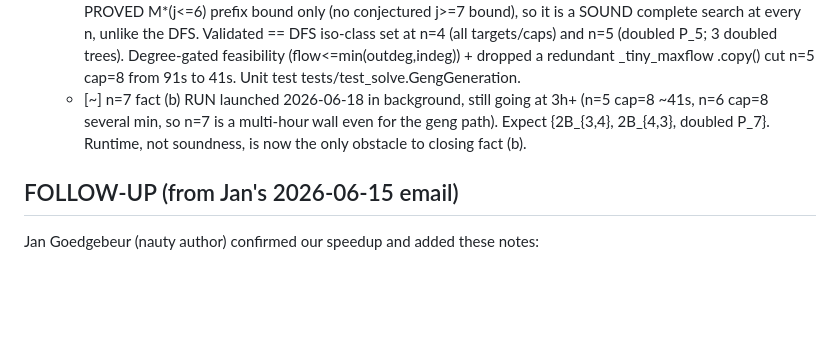
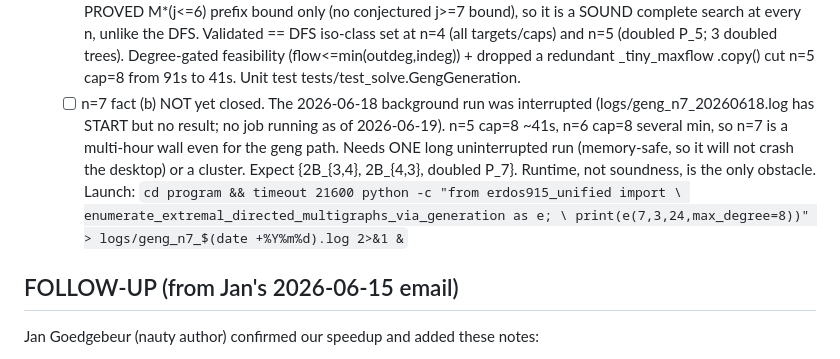
Before and after one commit to louisvandenbruwaene/thesis, a Markdown page: TASKS.md, the part around the change. Rendered like a GitHub page; blank space fills up the shorter version.

Commit message:
TASKS: correct stale n=7 fact (b) status (run was interrupted, not running)
The 2026-06-18 background enumeration logged START but no result and is not running;
mark fact (b) open with the exact relaunch command. Matches the honest ch4 text.

Co-Authored-By: Claude Opus 4.8 <noreply@anthropic.com>

```diff
--- a/TASKS.md
+++ b/TASKS.md
@@ -75,10 +75,15 @@ the bottleneck and the Phase A-E speedups did not touch it. Empirical n-scaling:
         targets/caps) and n=5 (doubled P_5; 3 doubled trees). Degree-gated feasibility
         (flow<=min(outdeg,indeg)) + dropped a redundant _tiny_maxflow .copy() cut n=5
         cap=8 from 91s to 41s. Unit test tests/test_solve.GengGeneration.
-  - [~] n=7 fact (b) RUN launched 2026-06-18 in background, still going at 3h+
-        (n=5 cap=8 ~41s, n=6 cap=8 several min, so n=7 is a multi-hour wall even for the
-        geng path). Expect {2B_{3,4}, 2B_{4,3}, doubled P_7}. Runtime, not soundness, is
-        now the only obstacle to closing fact (b).
+  - [ ] n=7 fact (b) NOT yet closed. The 2026-06-18 background run was interrupted
+        (logs/geng_n7_20260618.log has START but no result; no job running as of
+        2026-06-19). n=5 cap=8 ~41s, n=6 cap=8 several min, so n=7 is a multi-hour wall
+        even for the geng path. Needs ONE long uninterrupted run (memory-safe, so it will
+        not crash the desktop) or a cluster. Expect {2B_{3,4}, 2B_{4,3}, doubled P_7}.
+        Runtime, not soundness, is the only obstacle. Launch:
+        `cd program && timeout 21600 python -c "from erdos915_unified import \
+          enumerate_extremal_directed_multigraphs_via_generation as e; \
+          print(e(7,3,24,max_degree=8))" > logs/geng_n7_$(date +%Y%m%d).log 2>&1 &`
 
 ## FOLLOW-UP (from Jan's 2026-06-15 email)
 Jan Goedgebeur (nauty author) confirmed our speedup and added these notes:
```
